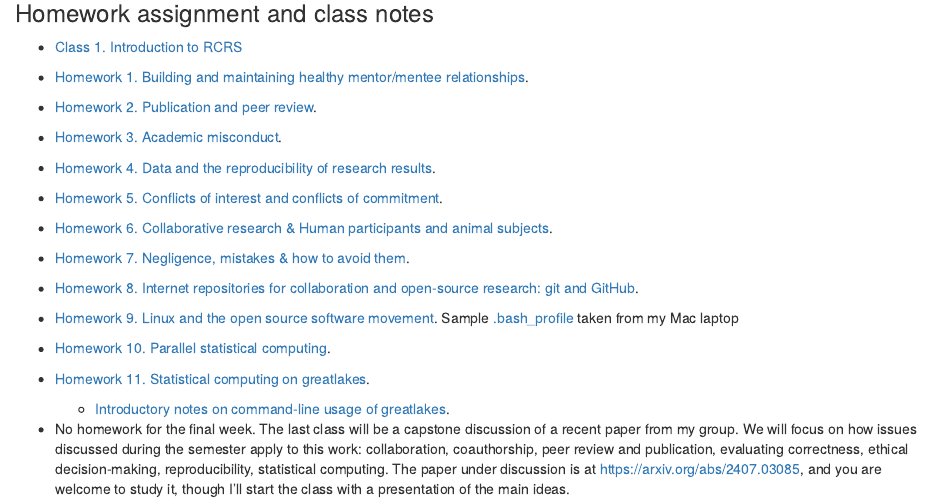
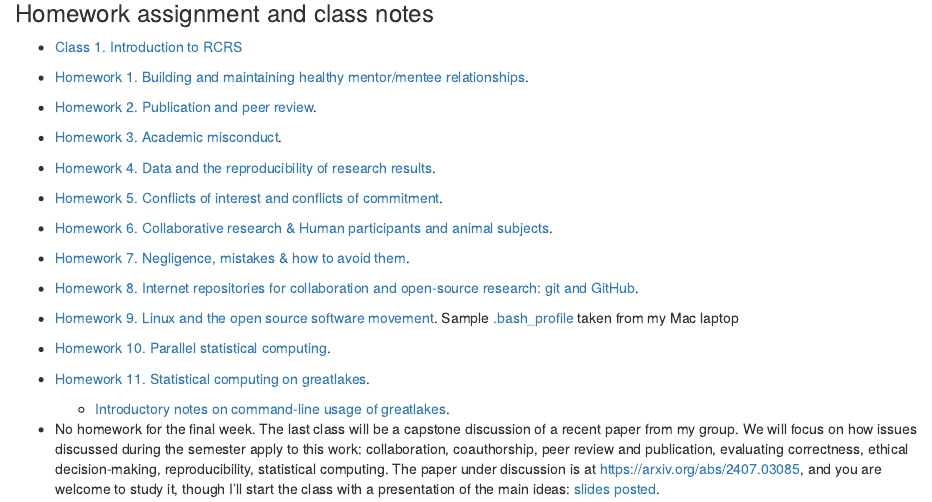
Before and after one commit to ionides/810f24, an R Markdown document (index.Rmd): the page in a window 1100 px wide, from 250 px down. The pictures show the output file index.html that the author committed with the source, opened offline.

Commit message:
class 14 slides

```diff
--- a/index.Rmd
+++ b/index.Rmd
@@ -37,7 +37,7 @@ title: "STATS 810 (Fall 2024)"
 
     + [Introductory notes on command-line usage of greatlakes](gl/slides.pdf).
 
-* No homework for the final week. The last class will be a capstone discussion of a recent paper from my group. We will focus on how issues discussed during the semester apply to this work: collaboration, coauthorship, peer review and publication, evaluating correctness, ethical decision-making, reproducibility, statistical computing. The paper under discussion is at https://arxiv.org/abs/2407.03085, and you are welcome to study it, though I'll start the class with a presentation of the main ideas.
+* No homework for the final week. The last class will be a capstone discussion of a recent paper from my group. We will focus on how issues discussed during the semester apply to this work: collaboration, coauthorship, peer review and publication, evaluating correctness, ethical decision-making, reproducibility, statistical computing. The paper under discussion is at https://arxiv.org/abs/2407.03085, and you are welcome to study it, though I'll start the class with a presentation of the main ideas: [slides posted](class14slides.pdf).
 
 <!--
 * [Homework 12. A workflow for reproducible statistical research: combining Latex and R with knitr](hw12.pdf).
```
Also changed, not shown: class14slides.pdf (added), index.html.
